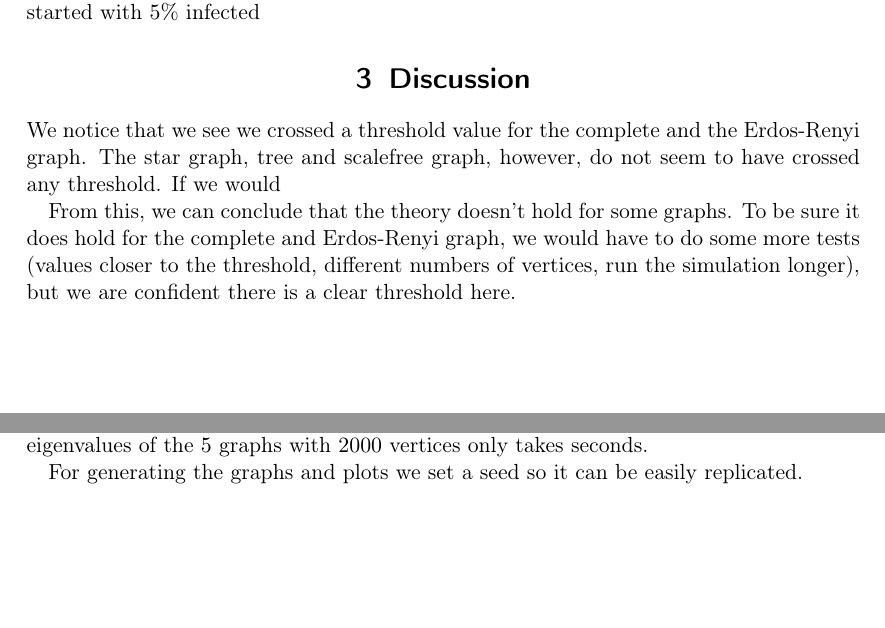
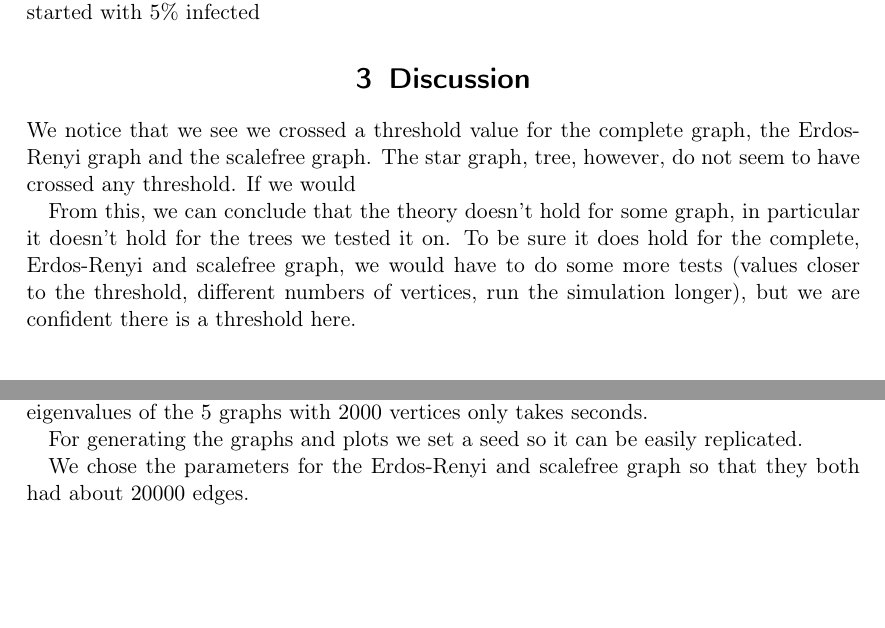
Before and after one commit to Simonvde/Lab7, a LaTeX document (Lab7Report/Lab7.tex): two parts of pages 1 and 7 of 7, joined at a grey line, cut so that both start at the same text, the shorter picture padded with empty space. Compiled offline with pdfLaTeX.

Commit message:
correction scalefree graph

```diff
--- a/Lab7Report/Lab7.tex
+++ b/Lab7Report/Lab7.tex
@@ -129,13 +129,15 @@ The following graphs are the result of a simulation on $5$ different graphs with
 \end{figure}
 
 \section{Discussion}
-We notice that we see we crossed a threshold value for the complete and the Erdos-Renyi graph. The star graph, tree and scalefree graph, however, do not seem to have crossed any threshold. If we would
+We notice that we see we crossed a threshold value for the complete graph, the Erdos-Renyi graph and the scalefree graph. The star graph, tree, however, do not seem to have crossed any threshold. If we would
 
-From this, we can conclude that the theory doesn't hold for some graphs. To be sure it does hold for the complete and Erdos-Renyi graph, we would have to do some more tests (values closer to the threshold, different numbers of vertices, run the simulation longer), but we are confident there is a clear threshold here.
+From this, we can conclude that the theory doesn't hold for some graph, in particular it doesn't hold for the trees we tested it on. To be sure it does hold for the complete, Erdos-Renyi and scalefree graph, we would have to do some more tests (values closer to the threshold, different numbers of vertices, run the simulation longer), but we are confident there is a threshold here.
 
 \section{Methods}
 To find the thresholds we used ARPACK, a package partially built in in igraph. It has fast methods for calculating the largest eigenvalue of a graph. Calculating the $5$ eigenvalues of the $5$ graphs with $2000$ vertices only takes seconds.
 
 For generating the graphs and plots we set a seed so it can be easily replicated.
 
+We chose the parameters for the Erdos-Renyi and scalefree graph so that they both had about $20000$ edges.
+
 \end{document}
```
Also changed, not shown: Lab7Report/Lab7.pdf, images/thresholdSimulation_Complete.png, images/thresholdSimulation_erdosRenyi.png, images/thresholdSimulation_scaleFree.png, images/thresholdSimulation_star.png, images/thresholdSimulation_tree.png.
